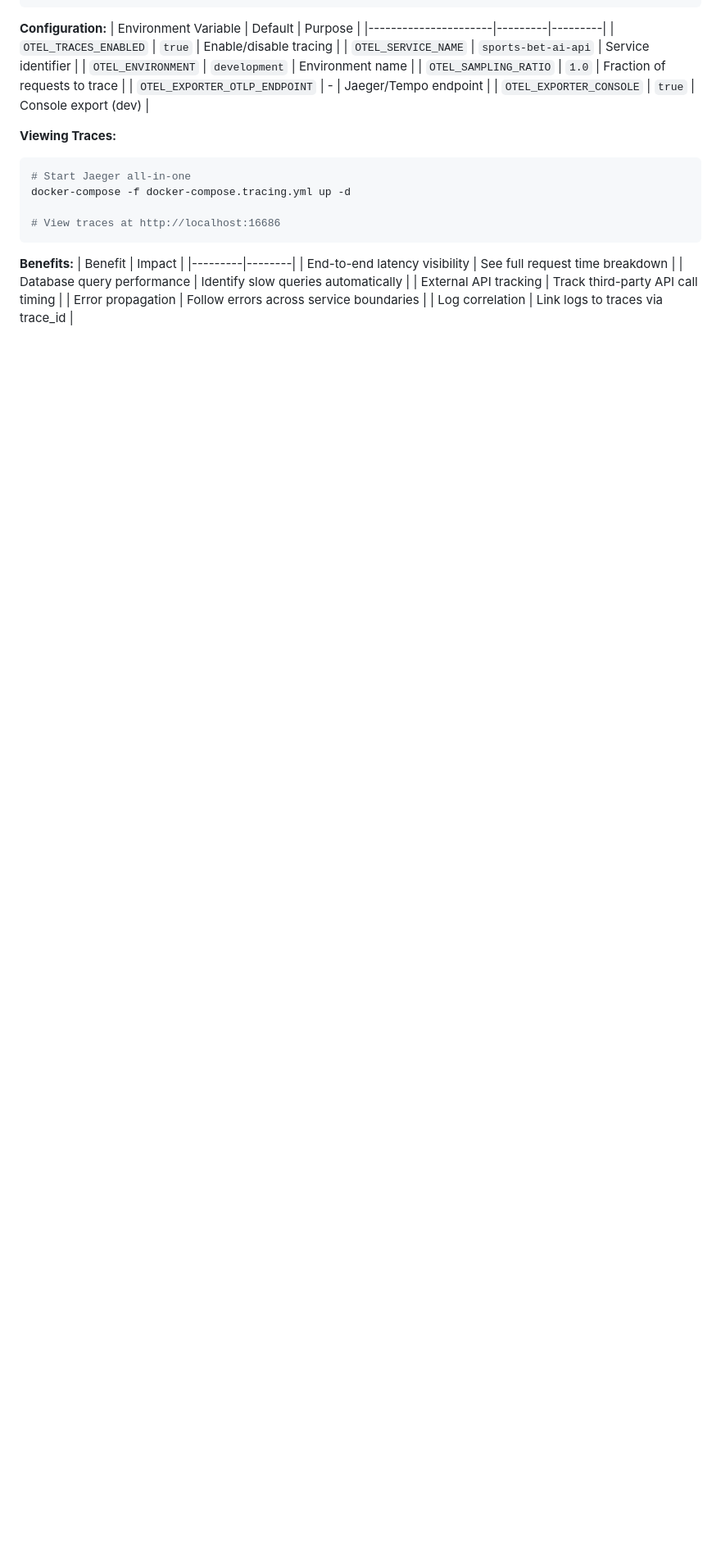
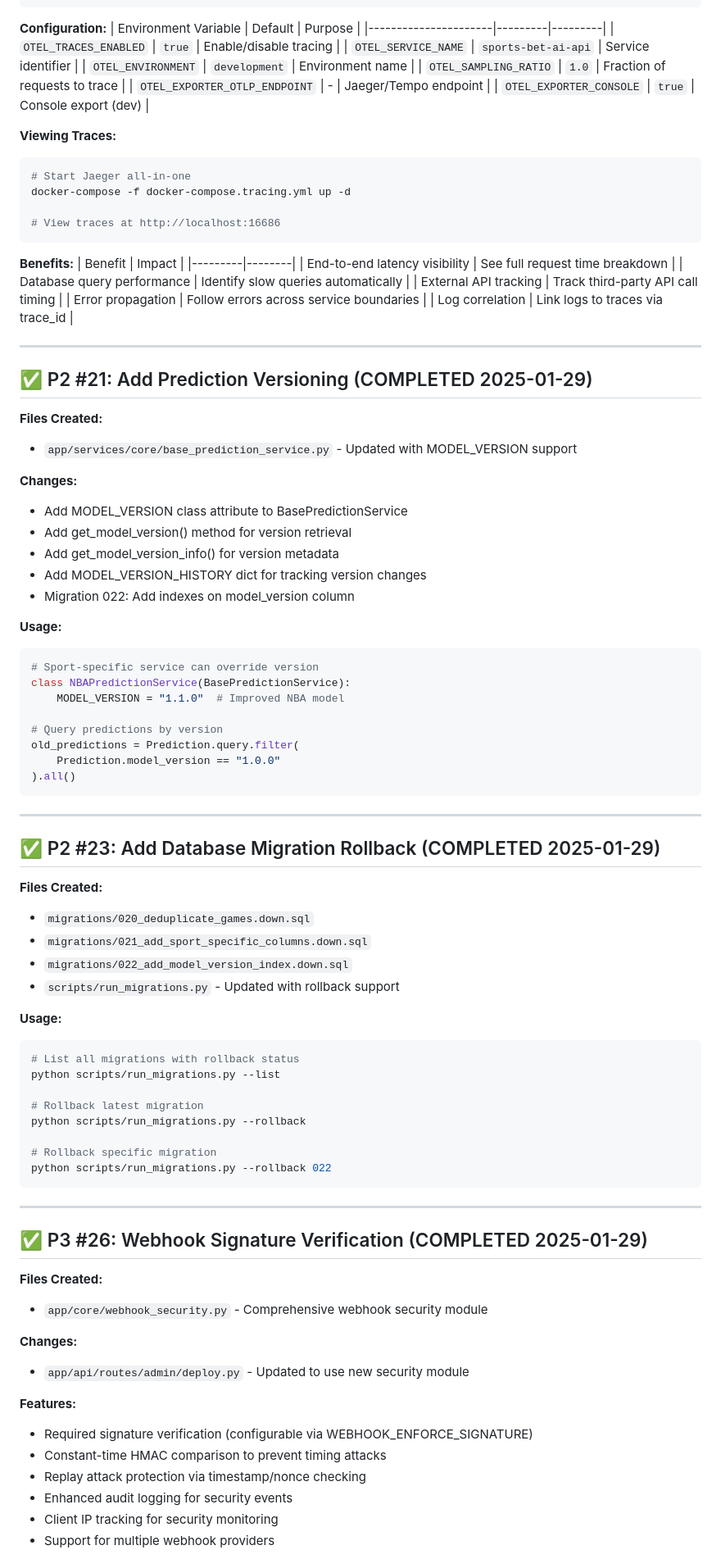
Before and after one commit to agreensr/sports-prop-odds-api, a Markdown page: docs/implementation_status.md, the part around one of its changes. Shown at 82% size. Drawn GitHub-style; blank space fills up the shorter version.

````diff
--- a/docs/implementation_status.md
+++ b/docs/implementation_status.md
@@ -767,3 +775,70 @@ docker-compose -f docker-compose.tracing.yml up -d
 | External API tracking | Track third-party API call timing |
 | Error propagation | Follow errors across service boundaries |
 | Log correlation | Link logs to traces via trace_id |
+
+---
+
+## ✅ P2 #21: Add Prediction Versioning (COMPLETED 2025-01-29)
+
+**Files Created:**
+- `app/services/core/base_prediction_service.py` - Updated with MODEL_VERSION support
+
+**Changes:**
+- Add MODEL_VERSION class attribute to BasePredictionService
+- Add get_model_version() method for version retrieval
+- Add get_model_version_info() for version metadata
+- Add MODEL_VERSION_HISTORY dict for tracking version changes
+- Migration 022: Add indexes on model_version column
+
+**Usage:**
+```python
+# Sport-specific service can override version
+class NBAPredictionService(BasePredictionService):
+    MODEL_VERSION = "1.1.0"  # Improved NBA model
+
+# Query predictions by version
+old_predictions = Prediction.query.filter(
+    Prediction.model_version == "1.0.0"
+).all()
+```
+
+---
+
+## ✅ P2 #23: Add Database Migration Rollback (COMPLETED 2025-01-29)
+
+**Files Created:**
+- `migrations/020_deduplicate_games.down.sql`
+- `migrations/021_add_sport_specific_columns.down.sql`
+- `migrations/022_add_model_version_index.down.sql`
+- `scripts/run_migrations.py` - Updated with rollback support
+
+**Usage:**
+```bash
+# List all migrations with rollback status
+python scripts/run_migrations.py --list
+
+# Rollback latest migration
+python scripts/run_migrations.py --rollback
+
+# Rollback specific migration
+python scripts/run_migrations.py --rollback 022
+```
+
+---
+
+## ✅ P3 #26: Webhook Signature Verification (COMPLETED 2025-01-29)
+
+**Files Created:**
+- `app/core/webhook_security.py` - Comprehensive webhook security module
+
+**Changes:**
+- `app/api/routes/admin/deploy.py` - Updated to use new security module
+
+**Features:**
+- Required signature verification (configurable via WEBHOOK_ENFORCE_SIGNATURE)
+- Constant-time HMAC comparison to prevent timing attacks
+- Replay attack protection via timestamp/nonce checking
+- Enhanced audit logging for security events
+- Client IP tracking for security monitoring
+- Support for multiple webhook providers
+
````
Also changed, not shown: other parts of docs/implementation_status.md (+72 -2 lines).
